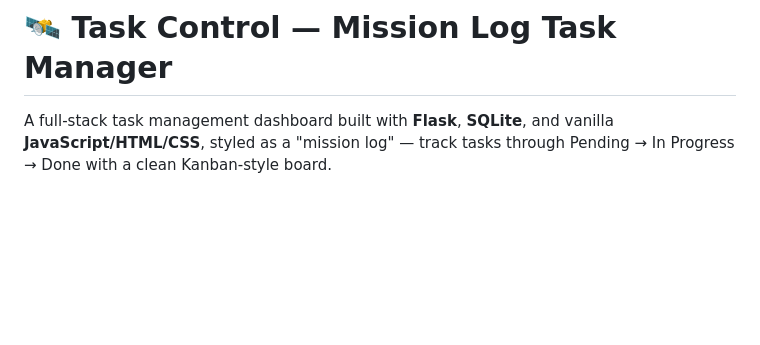
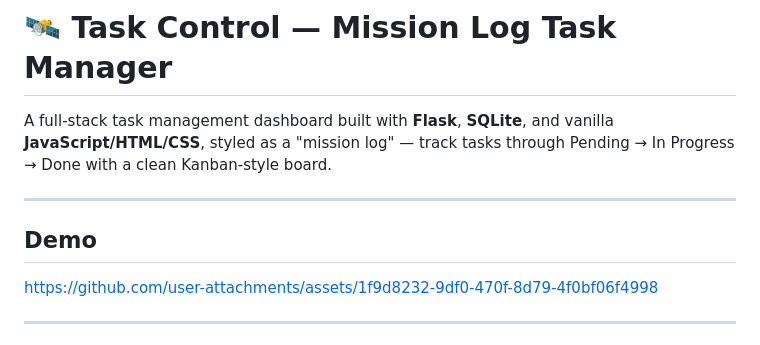
Before and after one commit to pujaux/Task-Management-app, a Markdown page: README.md, the part around one of its changes. Drawn GitHub-style; blank space fills up the shorter version.

```diff
--- a/README.md
+++ b/README.md
@@ -3,3 +3,18 @@
 A full-stack task management dashboard built with **Flask**, **SQLite**, and vanilla **JavaScript/HTML/CSS**, styled as a "mission log" — track tasks through Pending → In Progress → Done with a clean Kanban-style board.
 
 
+
+---
+## Demo
+
+
+https://github.com/user-attachments/assets/1f9d8232-9df0-470f-8d79-4f0bf06f4998
+
+
+
+
+
+
+
+---
+
```
Also changed, not shown: other parts of README.md (+6 -0 lines).
